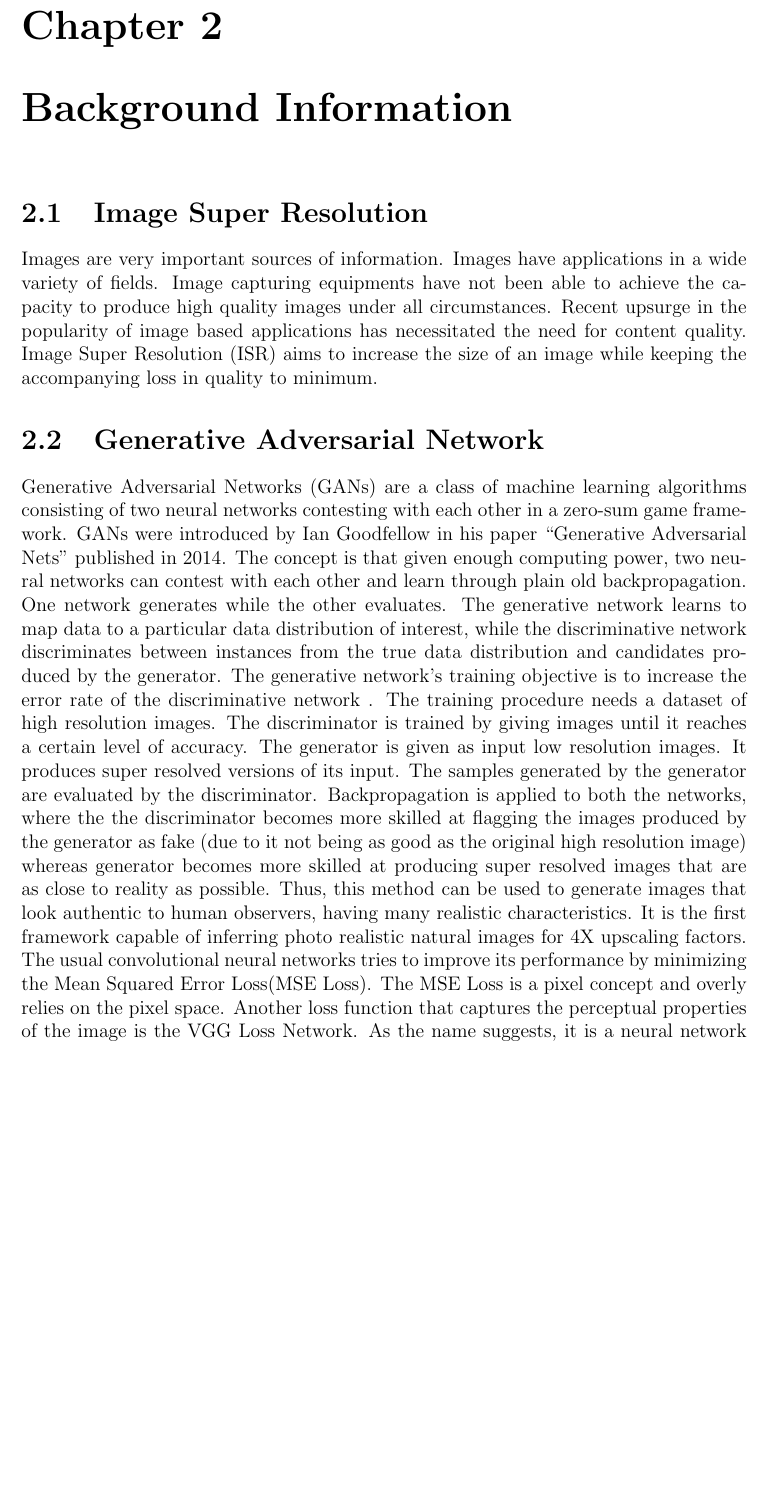
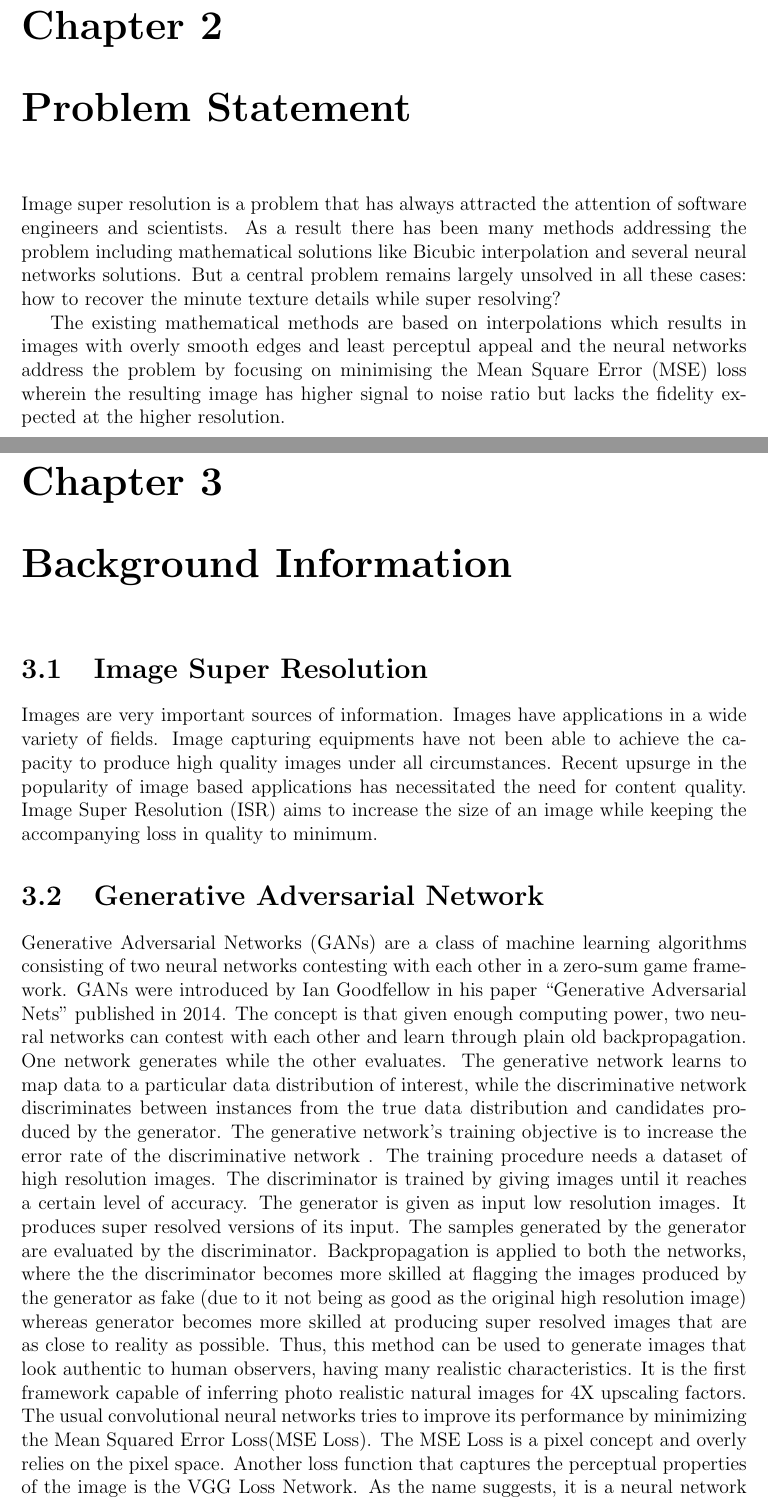
Before and after one commit to maarthaandan/projectReport, a LaTeX thesis (main.tex): part of page 8 of 24 before the commit and two parts of pages 8 and 9 of 25 after it, the two joined at a grey line, cut so that both start at the same text, the shorter picture padded with empty space. Compiled offline with pdfLaTeX.

Commit message:
added problem statement

```diff
--- a/main.tex
+++ b/main.tex
@@ -19,6 +19,7 @@
 \listoffigures
 \listoftables
 \include{introduction}
+\include{problemstmnt}
 \include{background}
 \include{lit}
 
```
